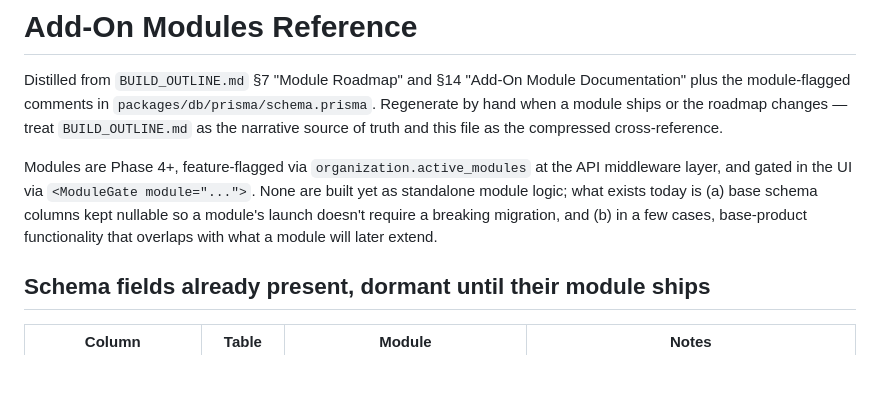
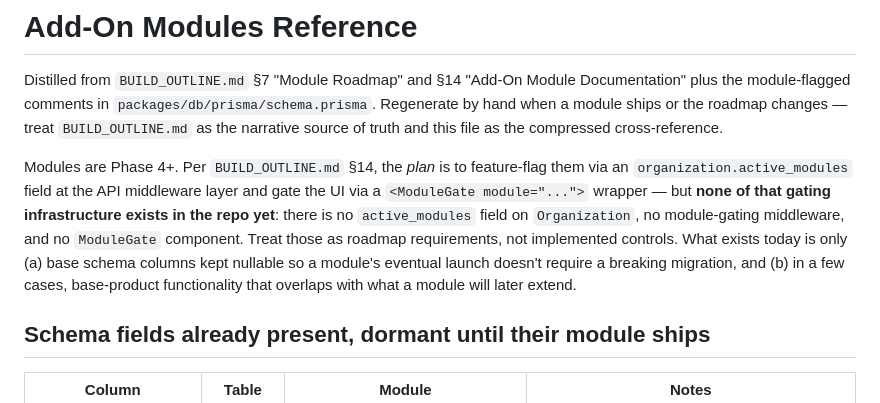
Before and after one commit to rudyjm3/property-management-webapp, a Markdown page: docs/reference/modules.md, the part around the change. Drawn GitHub-style; blank space fills up the shorter version.

```diff
--- a/docs/reference/modules.md
+++ b/docs/reference/modules.md
@@ -6,12 +6,16 @@ Documentation" plus the module-flagged comments in
 the roadmap changes — treat `BUILD_OUTLINE.md` as the narrative source of
 truth and this file as the compressed cross-reference.
 
-Modules are Phase 4+, feature-flagged via `organization.active_modules` at
-the API middleware layer, and gated in the UI via `<ModuleGate module="...">`.
-None are built yet as standalone module logic; what exists today is (a) base
-schema columns kept nullable so a module's launch doesn't require a breaking
-migration, and (b) in a few cases, base-product functionality that overlaps
-with what a module will later extend.
+Modules are Phase 4+. Per `BUILD_OUTLINE.md` §14, the *plan* is to
+feature-flag them via an `organization.active_modules` field at the API
+middleware layer and gate the UI via a `<ModuleGate module="...">` wrapper —
+but **none of that gating infrastructure exists in the repo yet**: there is
+no `active_modules` field on `Organization`, no module-gating middleware, and
+no `ModuleGate` component. Treat those as roadmap requirements, not
+implemented controls. What exists today is only (a) base schema columns kept
+nullable so a module's eventual launch doesn't require a breaking migration,
+and (b) in a few cases, base-product functionality that overlaps with what a
+module will later extend.
 
 ## Schema fields already present, dormant until their module ships
 
```
Also changed, not shown: docs/reference/rbac.md (+26 -11 lines).
